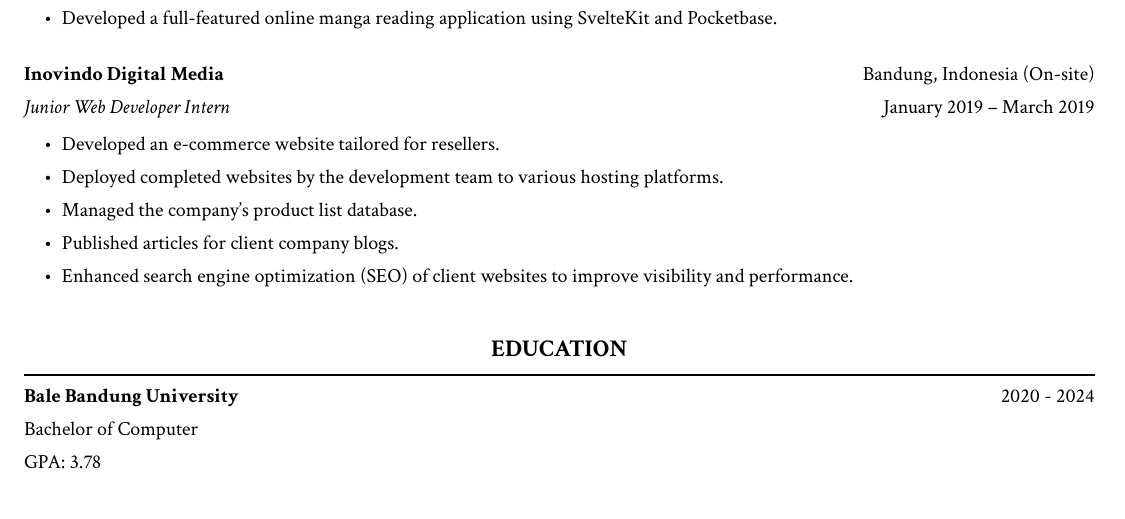
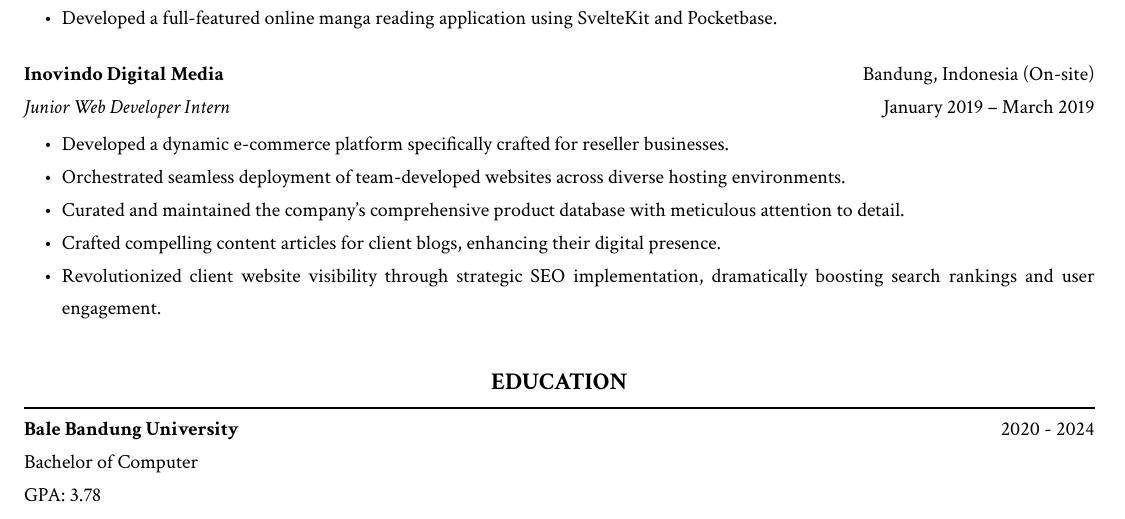
Before and after one commit to tfkhdyt/resume, a Typst document (main.typ): part of page 1 of 2, cut so that both start at the same text. Compiled offline with Typst 0.15.

Commit message:
feat(resume): refine work experience and enhance e-commerce project descriptions
Updated work experience section to include a dynamic e-commerce platform for resellers, improved deployment descriptions, and enhanced SEO strategies. Revised language for clarity and impact, emphasizing performance improvements and user engagement.

```diff
--- a/main.typ
+++ b/main.typ
@@ -26,20 +26,18 @@ Full Stack Developer with proven track record in crafting modern web solutions u
   _Full Stack Developer_ #h(1fr) December 2023 – April 2025
   - Developed a ticketing application for an ISP in Bekasi using Golang and Fiber framework. Optimized system performance, resulting in 20% faster query processing and improved system scalability to handle 2x previous user load.
   - Build a backend billing system using Node.js and Adonis.js for the same ISP to manage complex financial transaction.
-  // - Reduced financial data processing time by *30%*, ensuring seamless handling of over *1.000 transactions per day*.
   - Created a responsive landing page for a cloud service provider in Jakarta using TypeScript and Astro.js. Achieved 98-100% performance score on Google Lighthouse and reduced page load times to under 2 seconds, improving user engagement.
   - Developed a full-featured online manga reading application using SvelteKit and Pocketbase.
-  // - Implemented user authentication, manga catalog management, and smooth navigation, leading to a *25% increase in active user sessions* within the first month of launch.
 ]
 #box(height: 23pt)[
   *Inovindo Digital Media* #h(1fr) Bandung, Indonesia (On-site) \
   _Junior Web Developer Intern_ #h(1fr) January 2019 – March 2019
 ]
-- Developed an e-commerce website tailored for resellers.
-- Deployed completed websites by the development team to various hosting platforms.
-- Managed the company’s product list database.
-- Published articles for client company blogs.
-- Enhanced search engine optimization (SEO) of client websites to improve visibility and performance.
+- Developed a dynamic e-commerce platform specifically crafted for reseller businesses.
+- Orchestrated seamless deployment of team-developed websites across diverse hosting environments.
+- Curated and maintained the company's comprehensive product database with meticulous attention to detail.
+- Crafted compelling content articles for client blogs, enhancing their digital presence.
+- Revolutionized client website visibility through strategic SEO implementation, dramatically boosting search rankings and user engagement.
 
 == EDUCATION
 #pad(bottom: 10pt)[
```
